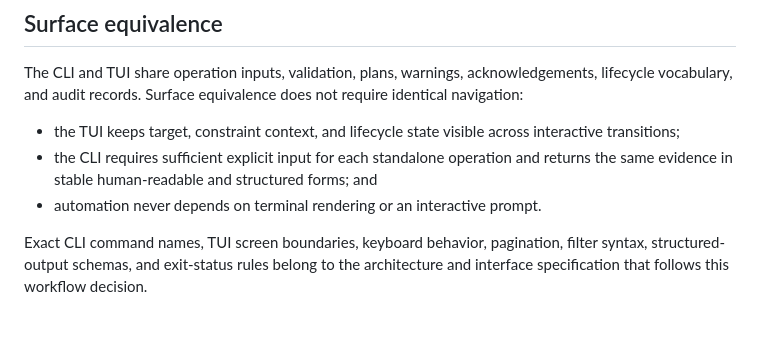
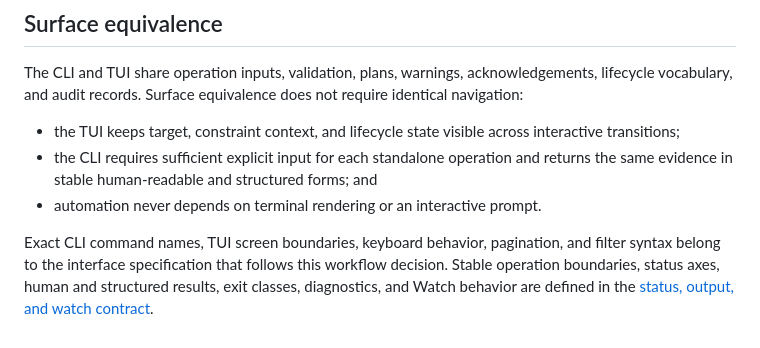
Before and after one commit to nisavid/cqmgr, a Markdown page: docs/operator-workflows.md, the part around the change. GitHub-like rendering.

```diff
--- a/docs/operator-workflows.md
+++ b/docs/operator-workflows.md
@@ -200,5 +200,7 @@ does not require identical navigation:
 - automation never depends on terminal rendering or an interactive prompt.
 
 Exact CLI command names, TUI screen boundaries, keyboard behavior, pagination,
-filter syntax, structured-output schemas, and exit-status rules belong to the
-architecture and interface specification that follows this workflow decision.
+and filter syntax belong to the interface specification that follows this
+workflow decision. Stable operation boundaries, status axes, human and
+structured results, exit classes, diagnostics, and Watch behavior are defined
+in the [status, output, and watch contract](status-output-watch-contracts.md).
```
Also changed, not shown: CONTEXT.md (+36 -0 lines), docs/status-output-watch-contracts.md (added, +327 -0 lines).
